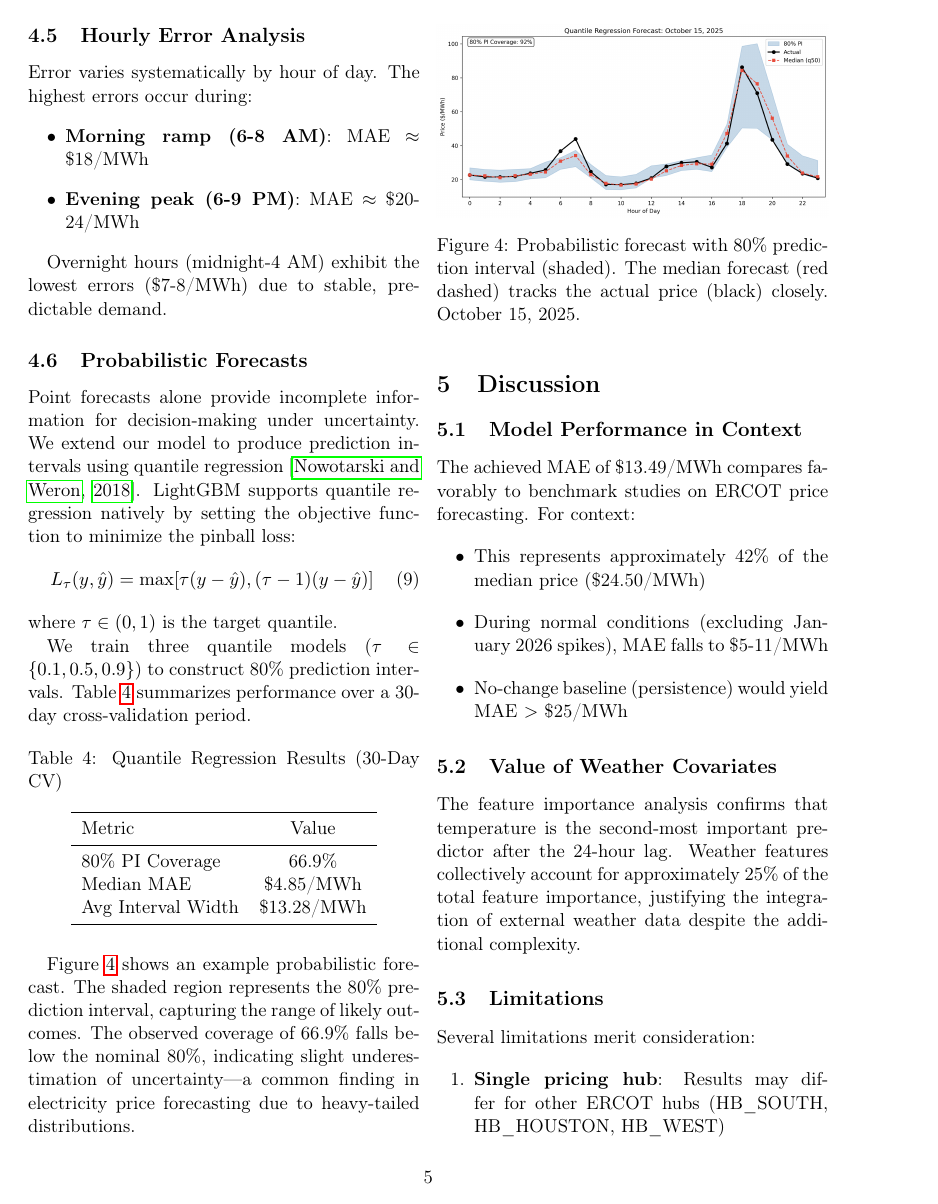
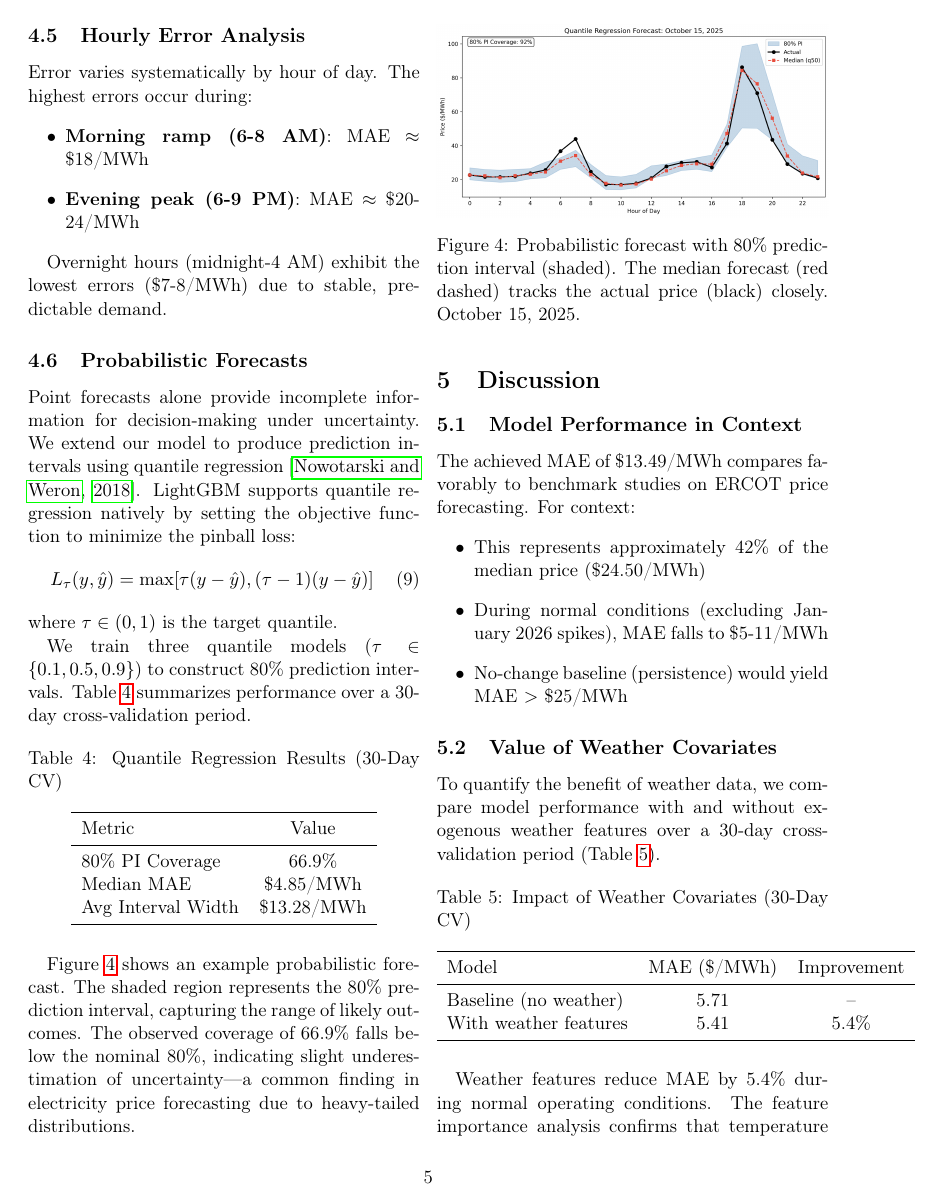
Before and after one commit to sniderg/gridstatus, a LaTeX paper (paper/main.tex): page 5 of 7. Compiled offline with pdfLaTeX.

Commit message:
Add weather impact comparison table (5.4% improvement)

```diff
--- a/paper/main.tex
+++ b/paper/main.tex
@@ -337,7 +337,23 @@ The achieved MAE of \$13.49/MWh compares favorably to benchmark studies on ERCOT
 
 \subsection{Value of Weather Covariates}
 
-The feature importance analysis confirms that temperature is the second-most important predictor after the 24-hour lag. Weather features collectively account for approximately 25\% of the total feature importance, justifying the integration of external weather data despite the additional complexity.
+To quantify the benefit of weather data, we compare model performance with and without exogenous weather features over a 30-day cross-validation period (Table~\ref{tab:weather_comparison}).
+
+\begin{table}[H]
+    \centering
+    \caption{Impact of Weather Covariates (30-Day CV)}
+    \label{tab:weather_comparison}
+    \begin{tabular}{lcc}
+        \toprule
+        Model & MAE (\$/MWh) & Improvement \\
+        \midrule
+        Baseline (no weather) & 5.71 & -- \\
+        With weather features & 5.41 & 5.4\% \\
+        \bottomrule
+    \end{tabular}
+\end{table}
+
+Weather features reduce MAE by 5.4\% during normal operating conditions. The feature importance analysis confirms that temperature is the second-most important predictor after the 24-hour lag, with weather features collectively accounting for approximately 25\% of total feature importance. This improvement justifies the integration of external weather data despite the additional complexity.
 
 \subsection{Limitations}
 
```
Also changed, not shown: paper/main.pdf, 2 other files.
